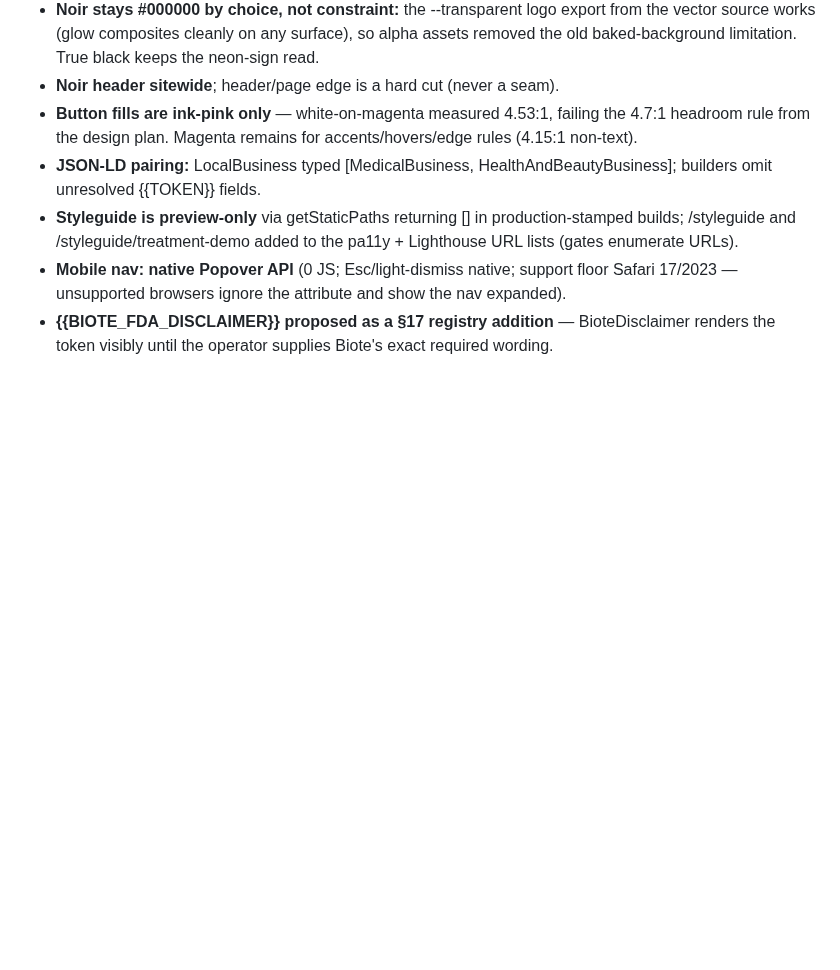
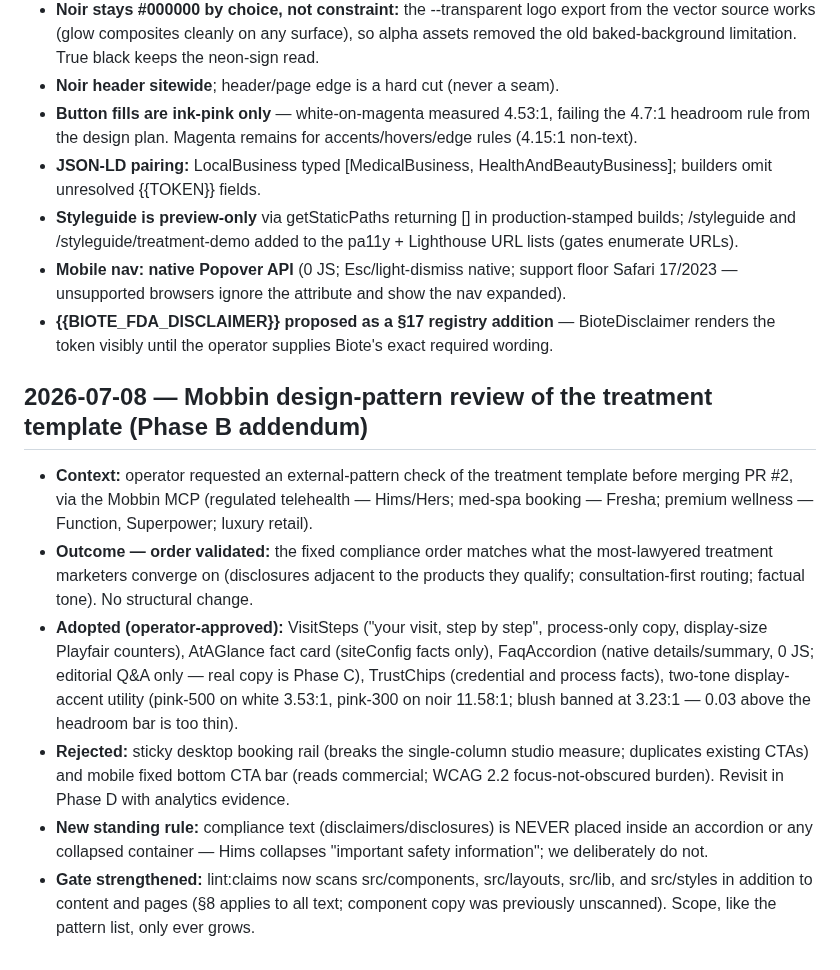
Before and after one commit to gwhitley1969/amyweb, a Markdown page: docs/DECISIONS.md, the part around the change. Drawn GitHub-style; blank space fills up the shorter version.

Commit message:
docs: decision log — Mobbin treatment-template review outcome
Co-Authored-By: Claude Fable 5 <noreply@anthropic.com>

```diff
--- a/docs/DECISIONS.md
+++ b/docs/DECISIONS.md
@@ -158,3 +158,32 @@ as historical artifacts.
 - **{{BIOTE_FDA_DISCLAIMER}} proposed as a §17 registry addition** —
   BioteDisclaimer renders the token visibly until the operator supplies
   Biote's exact required wording.
+
+## 2026-07-08 — Mobbin design-pattern review of the treatment template (Phase B addendum)
+
+- **Context:** operator requested an external-pattern check of the treatment
+  template before merging PR #2, via the Mobbin MCP (regulated telehealth
+  — Hims/Hers; med-spa booking — Fresha; premium wellness — Function,
+  Superpower; luxury retail).
+- **Outcome — order validated:** the fixed compliance order matches what
+  the most-lawyered treatment marketers converge on (disclosures adjacent
+  to the products they qualify; consultation-first routing; factual tone).
+  No structural change.
+- **Adopted (operator-approved):** VisitSteps ("your visit, step by step",
+  process-only copy, display-size Playfair counters), AtAGlance fact card
+  (siteConfig facts only), FaqAccordion (native details/summary, 0 JS;
+  editorial Q&A only — real copy is Phase C), TrustChips (credential and
+  process facts), two-tone display-accent utility (pink-500 on white
+  3.53:1, pink-300 on noir 11.58:1; blush banned at 3.23:1 — 0.03 above
+  the headroom bar is too thin).
+- **Rejected:** sticky desktop booking rail (breaks the single-column
+  studio measure; duplicates existing CTAs) and mobile fixed bottom CTA
+  bar (reads commercial; WCAG 2.2 focus-not-obscured burden). Revisit in
+  Phase D with analytics evidence.
+- **New standing rule:** compliance text (disclaimers/disclosures) is
+  NEVER placed inside an accordion or any collapsed container — Hims
+  collapses "important safety information"; we deliberately do not.
+- **Gate strengthened:** lint:claims now scans src/components, src/layouts,
+  src/lib, and src/styles in addition to content and pages (§8 applies to
+  all text; component copy was previously unscanned). Scope, like the
+  pattern list, only ever grows.
```
